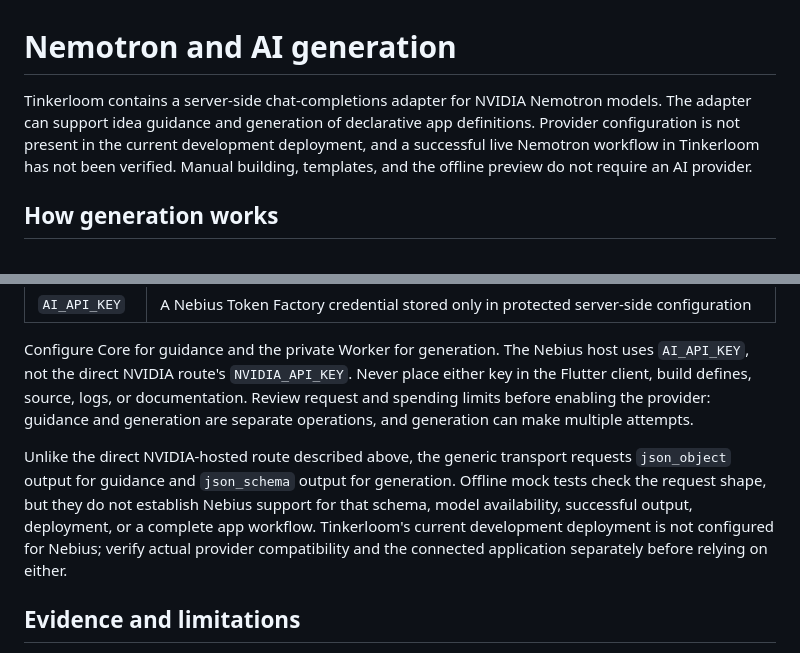
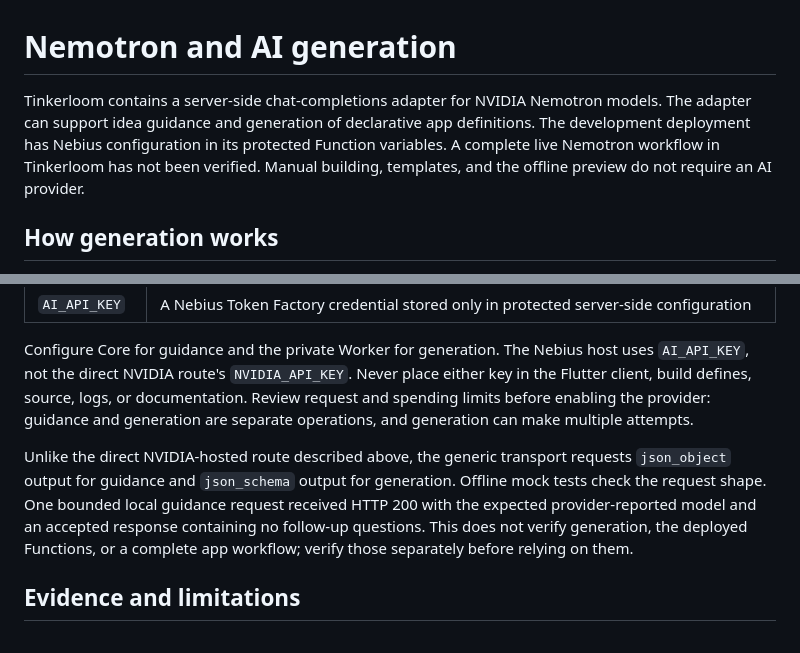
Before and after one commit to Xuefeng-Zhu/Tinkerloom, a Markdown page: docs/NEMOTRON.md, 2 parts joined by grey strips. Rendered like a GitHub page.

Commit message:
docs: clarify Nebius configuration and guidance evidence

```diff
--- a/docs/NEMOTRON.md
+++ b/docs/NEMOTRON.md
@@ -1,6 +1,6 @@
 # Nemotron and AI generation
 
-Tinkerloom contains a server-side chat-completions adapter for NVIDIA Nemotron models. The adapter can support idea guidance and generation of declarative app definitions. Provider configuration is not present in the current development deployment, and a successful live Nemotron workflow in Tinkerloom has not been verified. Manual building, templates, and the offline preview do not require an AI provider.
+Tinkerloom contains a server-side chat-completions adapter for NVIDIA Nemotron models. The adapter can support idea guidance and generation of declarative app definitions. The development deployment has Nebius configuration in its protected Function variables. A complete live Nemotron workflow in Tinkerloom has not been verified. Manual building, templates, and the offline preview do not require an AI provider.
 
 ## How generation works
 
@@ -41,7 +41,7 @@ Tinkerloom also has a generic chat-completions adapter that can be configured to
 
 Configure Core for guidance and the private Worker for generation. The Nebius host uses `AI_API_KEY`, not the direct NVIDIA route's `NVIDIA_API_KEY`. Never place either key in the Flutter client, build defines, source, logs, or documentation. Review request and spending limits before enabling the provider: guidance and generation are separate operations, and generation can make multiple attempts.
 
-Unlike the direct NVIDIA-hosted route described above, the generic transport requests `json_object` output for guidance and `json_schema` output for generation. Offline mock tests check the request shape, but they do not establish Nebius support for that schema, model availability, successful output, deployment, or a complete app workflow. Tinkerloom's current development deployment is not configured for Nebius; verify actual provider compatibility and the connected application separately before relying on either.
+Unlike the direct NVIDIA-hosted route described above, the generic transport requests `json_object` output for guidance and `json_schema` output for generation. Offline mock tests check the request shape. One bounded local guidance request received HTTP 200 with the expected provider-reported model and an accepted response containing no follow-up questions. This does not verify generation, the deployed Functions, or a complete app workflow; verify those separately before relying on them.
 
 ## Evidence and limitations
 
```
